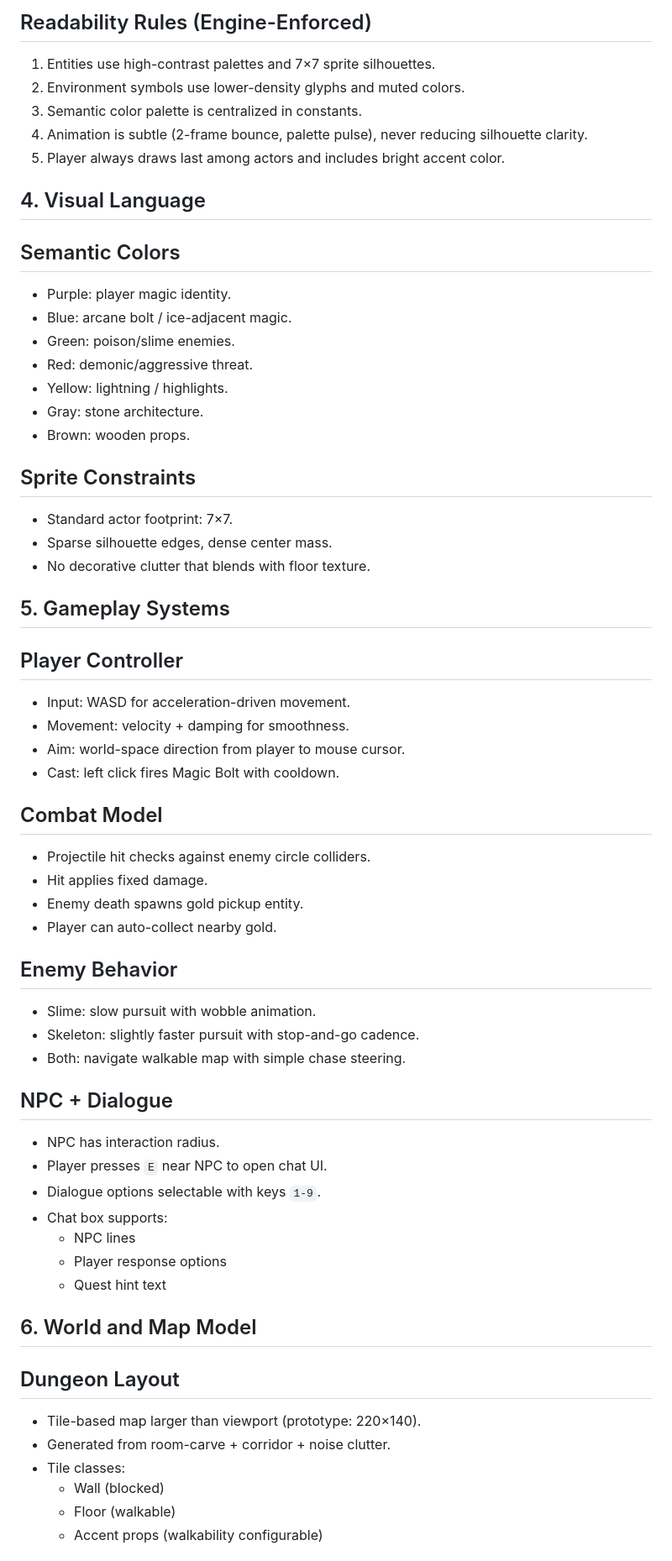
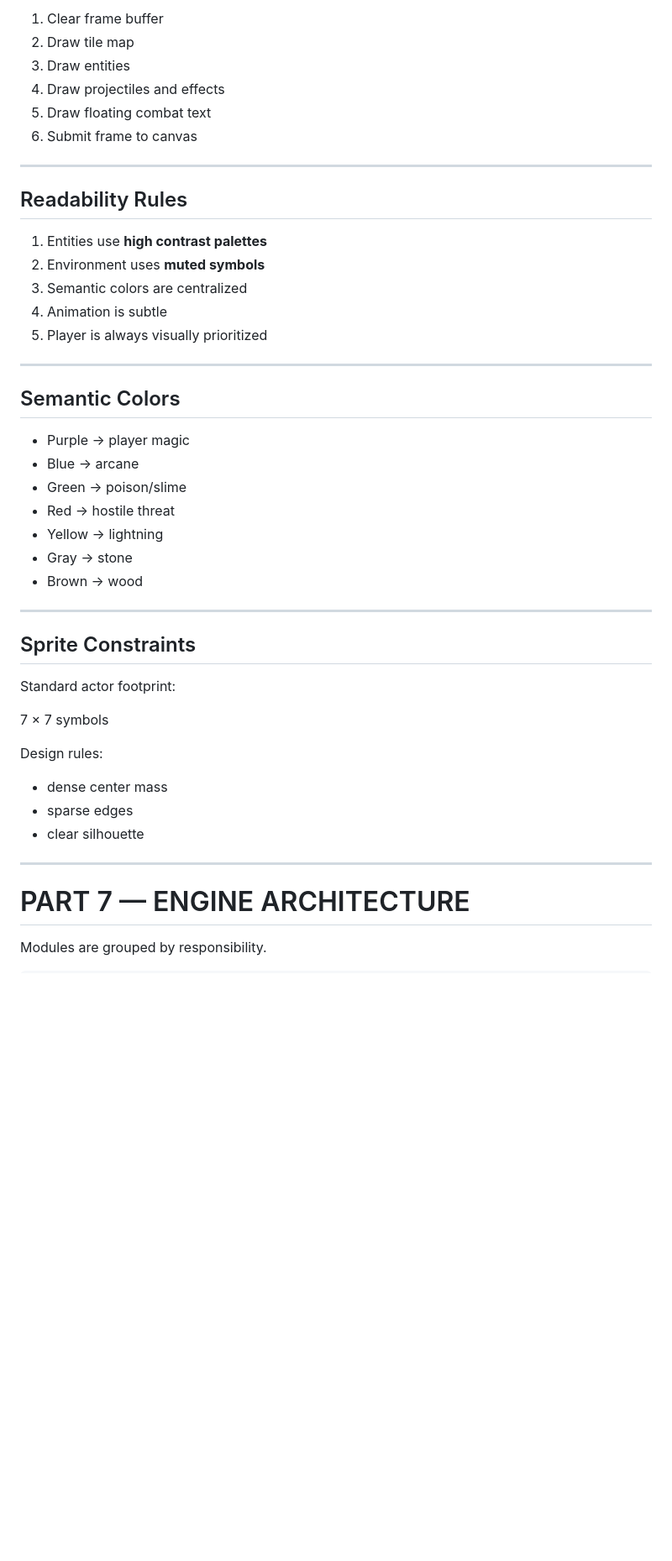
Before and after one commit to Dan-Yaacobi/Symbol-Wizard, a Markdown page: PROJECT_DESIGN.md, the part around one of its changes. Shown at 84% size. GitHub-like rendering; blank space fills up the shorter version.

```diff
--- a/PROJECT_DESIGN.md
+++ b/PROJECT_DESIGN.md
@@ -48,62 +319,50 @@ Symbol Wizard is a browser-based real-time top-down RPG inspired by action-RPG c
 
-## Readability Rules (Engine-Enforced)
-1. Entities use high-contrast palettes and 7×7 sprite silhouettes.
-2. Environment symbols use lower-density glyphs and muted colors.
-3. Semantic color palette is centralized in constants.
-4. Animation is subtle (2-frame bounce, palette pulse), never reducing silhouette clarity.
-5. Player always draws last among actors and includes bright accent color.
+1. Clear frame buffer
+2. Draw tile map
+3. Draw entities
+4. Draw projectiles and effects
+5. Draw floating combat text
+6. Submit frame to canvas
 
-## 4. Visual Language
+---
+
+## Readability Rules
+
+1. Entities use **high contrast palettes**
+2. Environment uses **muted symbols**
+3. Semantic colors are centralized
+4. Animation is subtle
+5. Player is always visually prioritized
+
+---
 
 ## Semantic Colors
-- Purple: player magic identity.
-- Blue: arcane bolt / ice-adjacent magic.
-- Green: poison/slime enemies.
-- Red: demonic/aggressive threat.
-- Yellow: lightning / highlights.
-- Gray: stone architecture.
-- Brown: wooden props.
+
+* Purple → player magic
+* Blue → arcane
+* Green → poison/slime
+* Red → hostile threat
+* Yellow → lightning
+* Gray → stone
+* Brown → wood
+
+---
 
 ## Sprite Constraints
-- Standard actor footprint: 7×7.
-- Sparse silhouette edges, dense center mass.
-- No decorative clutter that blends with floor texture.
 
-## 5. Gameplay Systems
+Standard actor footprint:
 
-## Player Controller
-- Input: WASD for acceleration-driven movement.
-- Movement: velocity + damping for smoothness.
-- Aim: world-space direction from player to mouse cursor.
-- Cast: left click fires Magic Bolt with cooldown.
+7 × 7 symbols
 
-## Combat Model
-- Projectile hit checks against enemy circle colliders.
-- Hit applies fixed damage.
-- Enemy death spawns gold pickup entity.
-- Player can auto-collect nearby gold.
+Design rules:
 
-## Enemy Behavior
-- Slime: slow pursuit with wobble animation.
-- Skeleton: slightly faster pursuit with stop-and-go cadence.
-- Both: navigate walkable map with simple chase steering.
+* dense center mass
+* sparse edges
+* clear silhouette
 
-## NPC + Dialogue
-- NPC has interaction radius.
-- Player presses `E` near NPC to open chat UI.
-- Dialogue options selectable with keys `1-9`.
-- Chat box supports:
-  - NPC lines
-  - Player response options
-  - Quest hint text
+---
 
-## 6. World and Map Model
+# PART 7 — ENGINE ARCHITECTURE
 
-## Dungeon Layout
-- Tile-based map larger than viewport (prototype: 220×140).
-- Generated from room-carve + corridor + noise clutter.
-- Tile classes:
-  - Wall (blocked)
-  - Floor (walkable)
-  - Accent props (walkability configurable)
+Modules are grouped by responsibility.
 
```
Also changed, not shown: other parts of PROJECT_DESIGN.md (+424 -155 lines).
